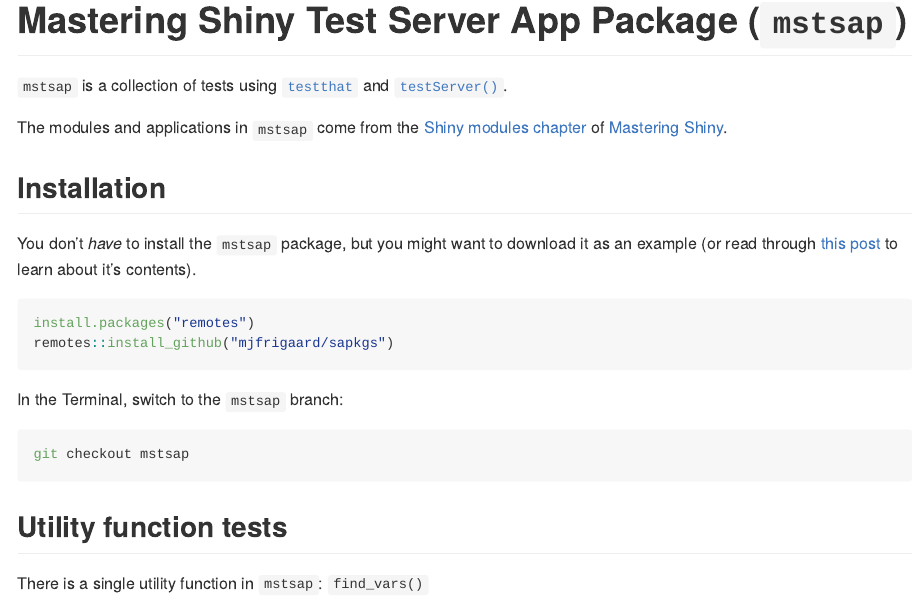
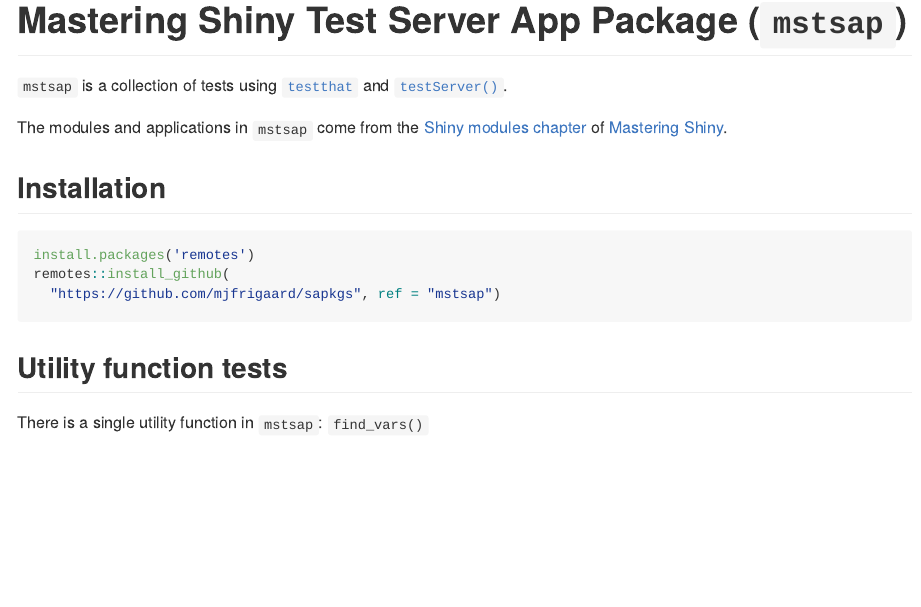
Before and after one commit to mjfrigaard/sapkgs, an R Markdown document (README.Rmd): the page in a window 1100 px wide, from its top. The pictures show the output file README.md that the author committed with the source, drawn offline in the style of GitHub.

Commit message:
updates to mstap

````diff
--- a/README.Rmd
+++ b/README.Rmd
@@ -25,20 +25,13 @@
 
 ## Installation
 
-You don't *have* to install the `mstsap` package, but you might want to download it as an example (or read through [this post](https://mjfrigaard.github.io/posts/p3-test-shiny-module-tests/) to learn about it's contents).
-
 ```{r}
 #| eval: false
-install.packages("remotes")
-remotes::install_github("mjfrigaard/sapkgs")
+#| echo: true
+install.packages('remotes')
+remotes::install_github(
+  "https://github.com/mjfrigaard/sapkgs", ref = "mstsap")
 ```
-
-In the Terminal, switch to the `mstsap` branch:
-
-```bash
-git checkout mstsap
-```
-
 
 ## Utility function tests
 
````
Also changed, not shown: README.md.
